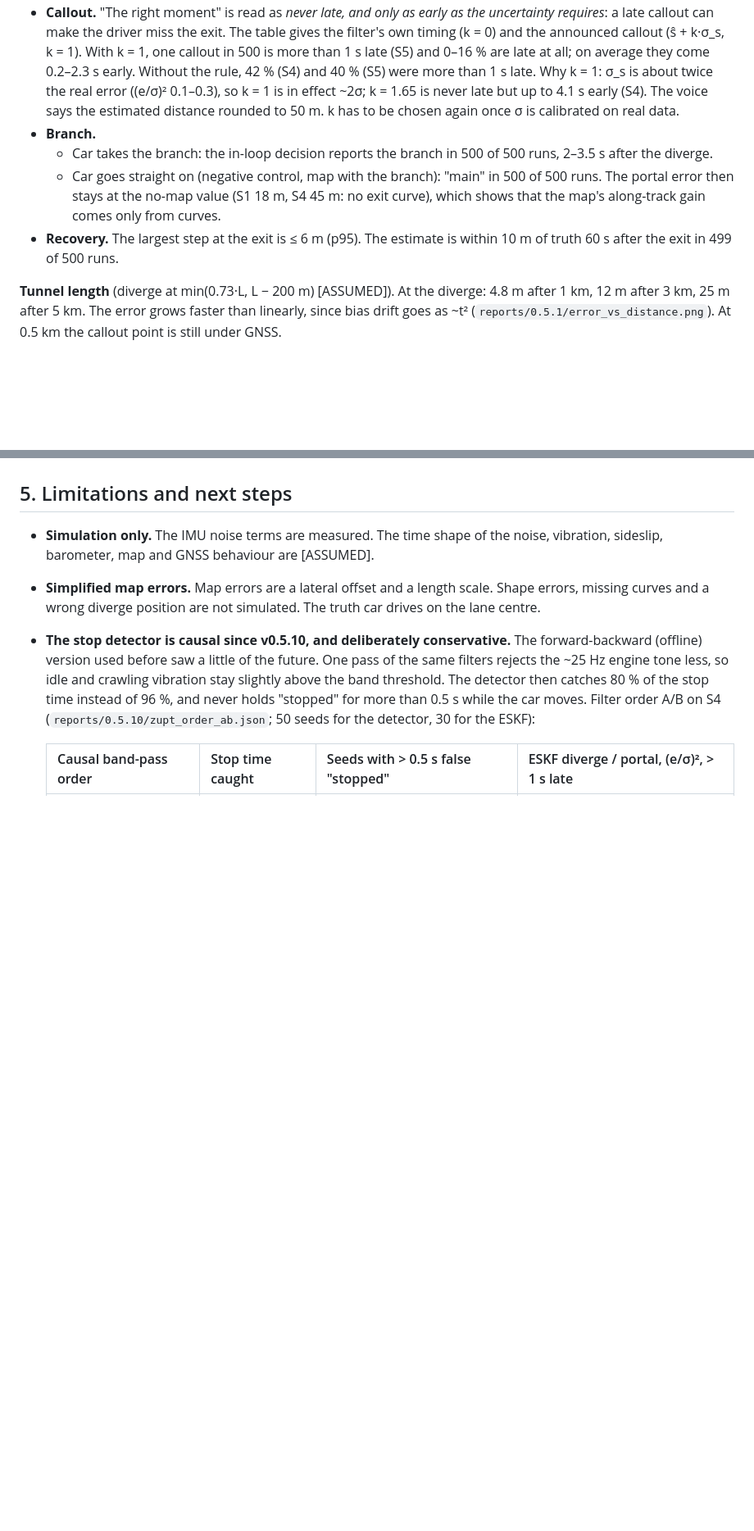
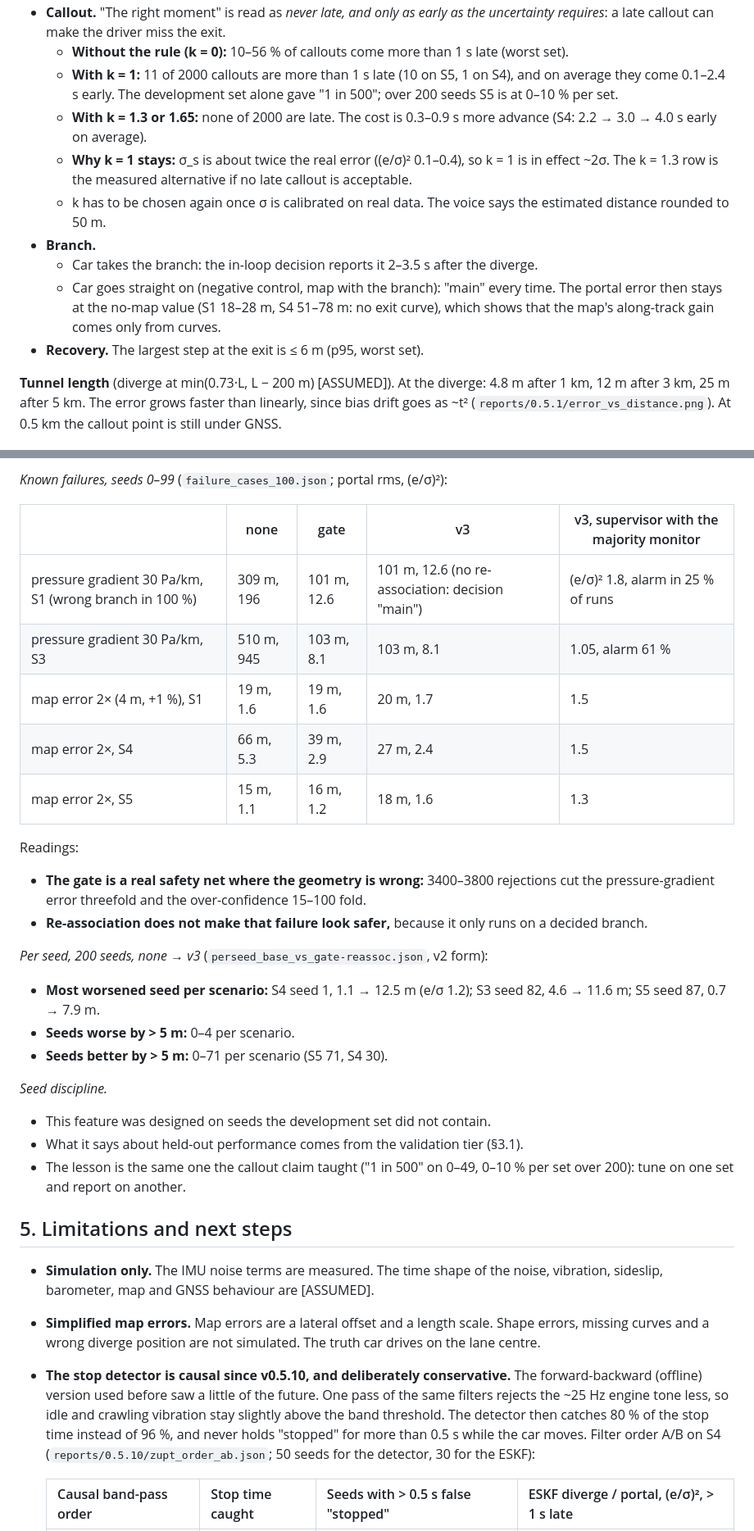
Before and after one commit to alpermutlu2/Tunnel-navigation, a Markdown page: REPORT.md, 2 parts joined by grey strips. Shown at 82% size. Drawn GitHub-style; blank space fills up the shorter version.

```diff
--- a/REPORT.md
+++ b/REPORT.md
@@ -137,19 +150,21 @@ since v0.5.10; only S4 has stops, and only S4 changed (diverge 31.1 → 34.7 m).
 - **Callout.** "The right moment" is read as *never late, and only as early as the uncertainty
-  requires*: a late callout can make the driver miss the exit. The table gives the filter's own
-  timing (k = 0) and the announced callout (ŝ + k·σ_s, k = 1). With k = 1, one callout in 500 is
-  more than 1 s late (S5) and 0–16 % are late at all; on average they come 0.2–2.3 s early.
-  Without the rule, 42 % (S4) and 40 % (S5) were more than 1 s late. Why k = 1: σ_s is about twice
-  the real error ((e/σ)² 0.1–0.3), so k = 1 is in effect ~2σ; k = 1.65 is never late but up to
-  4.1 s early (S4). The voice says the estimated distance rounded to 50 m. k has to be chosen
-  again once σ is calibrated on real data.
+  requires*: a late callout can make the driver miss the exit.
+  - **Without the rule (k = 0):** 10–56 % of callouts come more than 1 s late (worst set).
+  - **With k = 1:** 11 of 2000 callouts are more than 1 s late (10 on S5, 1 on S4), and on average
+    they come 0.1–2.4 s early. The development set alone gave "1 in 500"; over 200 seeds S5 is at
+    0–10 % per set.
+  - **With k = 1.3 or 1.65:** none of 2000 are late. The cost is 0.3–0.9 s more advance
+    (S4: 2.2 → 3.0 → 4.0 s early on average).
+  - **Why k = 1 stays:** σ_s is about twice the real error ((e/σ)² 0.1–0.4), so k = 1 is in effect
+    ~2σ. The k = 1.3 row is the measured alternative if no late callout is acceptable.
+  - k has to be chosen again once σ is calibrated on real data. The voice says the estimated
+    distance rounded to 50 m.
 - **Branch.**
-  - Car takes the branch: the in-loop decision reports the branch in 500 of 500 runs, 2–3.5 s
-    after the diverge.
-  - Car goes straight on (negative control, map with the branch): "main" in 500 of 500 runs. The
-    portal error then stays at the no-map value (S1 18 m, S4 45 m: no exit curve), which shows that the map's
-    along-track gain comes only from curves.
-- **Recovery.** The largest step at the exit is ≤ 6 m (p95). The estimate is within 10 m of truth
-  60 s after the exit in 499 of 500 runs.
+  - Car takes the branch: the in-loop decision reports it 2–3.5 s after the diverge.
+  - Car goes straight on (negative control, map with the branch): "main" every time. The portal
+    error then stays at the no-map value (S1 18–28 m, S4 51–78 m: no exit curve), which shows that
+    the map's along-track gain comes only from curves.
+- **Recovery.** The largest step at the exit is ≤ 6 m (p95, worst set).
 
 **Tunnel length** (diverge at min(0.73·L, L − 200 m) [ASSUMED]). At the diverge: 4.8 m after
 1 km, 12 m after 3 km, 25 m after 5 km. The error grows faster than linearly, since bias drift
@@ -401,3 +463,31 @@ Readings:
+*Known failures, seeds 0–99* (`failure_cases_100.json`; portal rms, (e/σ)²):
+
+| | none | gate | v3 | v3, supervisor with the majority monitor |
+|---|---|---|---|---|
+| pressure gradient 30 Pa/km, S1 (wrong branch in 100 %) | 309 m, 196 | 101 m, 12.6 | 101 m, 12.6 (no re-association: decision "main") | (e/σ)² 1.8, alarm in 25 % of runs |
+| pressure gradient 30 Pa/km, S3 | 510 m, 945 | 103 m, 8.1 | 103 m, 8.1 | 1.05, alarm 61 % |
+| map error 2× (4 m, +1 %), S1 | 19 m, 1.6 | 19 m, 1.6 | 20 m, 1.7 | 1.5 |
+| map error 2×, S4 | 66 m, 5.3 | 39 m, 2.9 | 27 m, 2.4 | 1.5 |
+| map error 2×, S5 | 15 m, 1.1 | 16 m, 1.2 | 18 m, 1.6 | 1.3 |
+
+Readings:
+- **The gate is a real safety net where the geometry is wrong:** 3400–3800 rejections cut the
+  pressure-gradient error threefold and the over-confidence 15–100 fold.
+- **Re-association does not make that failure look safer,** because it only runs on a decided
+  branch.
+
+*Per seed, 200 seeds, none → v3* (`perseed_base_vs_gate-reassoc.json`, v2 form):
+- **Most worsened seed per scenario:** S4 seed 1, 1.1 → 12.5 m (e/σ 1.2); S3 seed 82,
+  4.6 → 11.6 m; S5 seed 87, 0.7 → 7.9 m.
+- **Seeds worse by > 5 m:** 0–4 per scenario.
+- **Seeds better by > 5 m:** 0–71 per scenario (S5 71, S4 30).
+
+*Seed discipline.*
+- This feature was designed on seeds the development set did not contain.
+- What it says about held-out performance comes from the validation tier (§3.1).
+- The lesson is the same one the callout claim taught ("1 in 500" on 0–49, 0–10 % per set over
+  200): tune on one set and report on another.
+
 ## 5. Limitations and next steps
 
 - **Simulation only.** The IMU noise terms are measured. The time shape of the noise, vibration,
```
Also changed, not shown: other parts of REPORT.md (+79 -19 lines).
